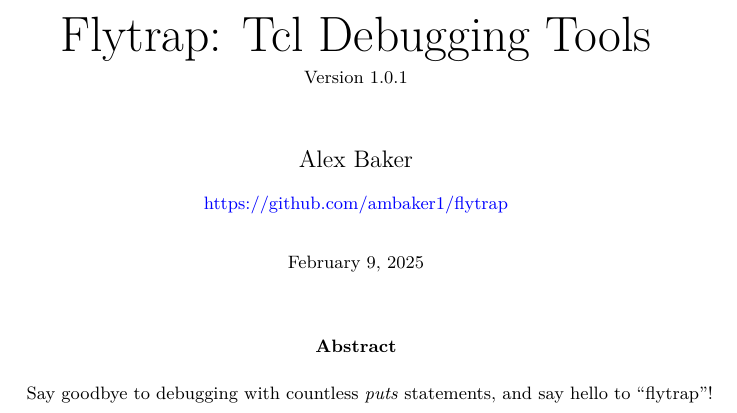
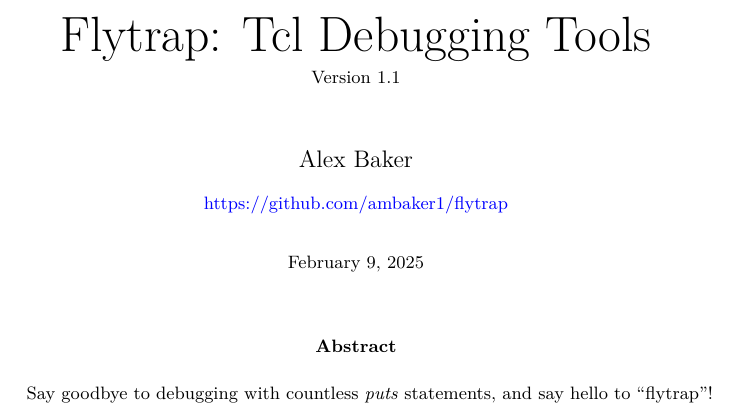
Before and after one commit to ambaker1/flytrap, a LaTeX paper (doc/flytrap.tex, which reads doc/template/version.tex): part of page 1 of 5, cut so that both start at the same text. Compiled offline with pdfLaTeX.

Commit message:
updated tin version

```diff
--- a/doc/template/version.tex
+++ b/doc/template/version.tex
@@ -1 +1 @@
-\newcommand{\version}{1.0.1}
+\newcommand{\version}{1.1}
```
Also changed, not shown: README.md, doc/flytrap.pdf, 4 other files.
